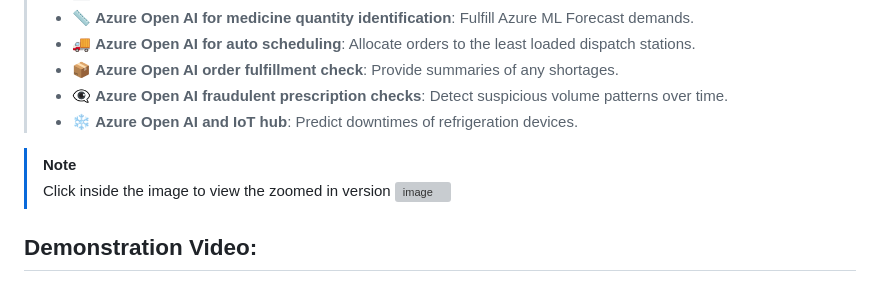
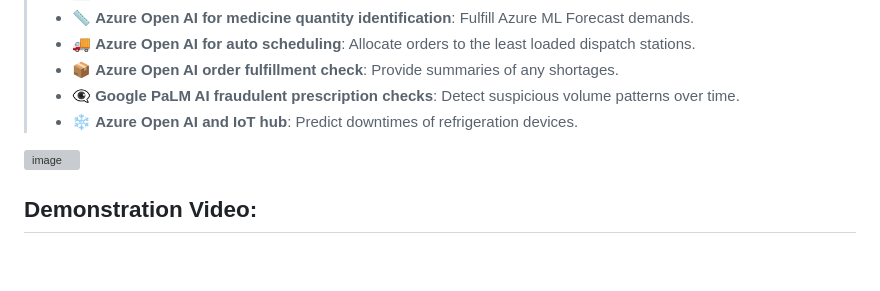
Before and after one commit to PriyaranjanKS/Apothecary.AI, a Markdown page: README.md, the part around the change. Rendered like a GitHub page; blank space fills up the shorter version; grey boxes are pictures that could not be loaded.

```diff
--- a/README.md
+++ b/README.md
@@ -133,11 +133,10 @@ There are mainly 2 personas:
 > - 📏 **Azure Open AI for medicine quantity identification**: Fulfill Azure ML Forecast demands.
 > - 🚚 **Azure Open AI for auto scheduling**: Allocate orders to the least loaded dispatch stations.
 > - 📦 **Azure Open AI order fulfillment check**: Provide summaries of any shortages.
-> - 👁️‍🗨️ **Azure Open AI fraudulent prescription checks**: Detect suspicious volume patterns over time.
+> - 👁️‍🗨️ **Google PaLM AI fraudulent prescription checks**: Detect suspicious volume patterns over time.
 > - ❄️ **Azure Open AI and IoT hub**: Predict downtimes of refrigeration devices.
 
-> [!NOTE]
-> Click inside the image to view the zoomed in version
+
 ![image](https://github.com/PriyaranjanKS/Power-Platform-Global-AI-Hack-2023/assets/29351010/5aaaa1da-1ace-4a47-ac7c-9055be445b19)
 
 
```
